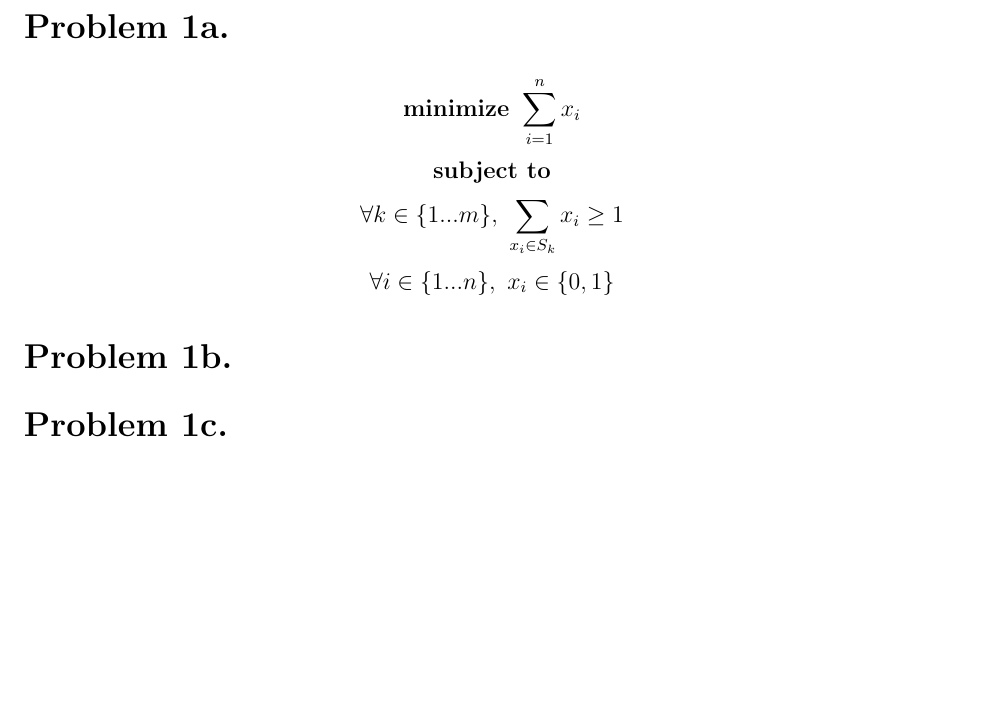
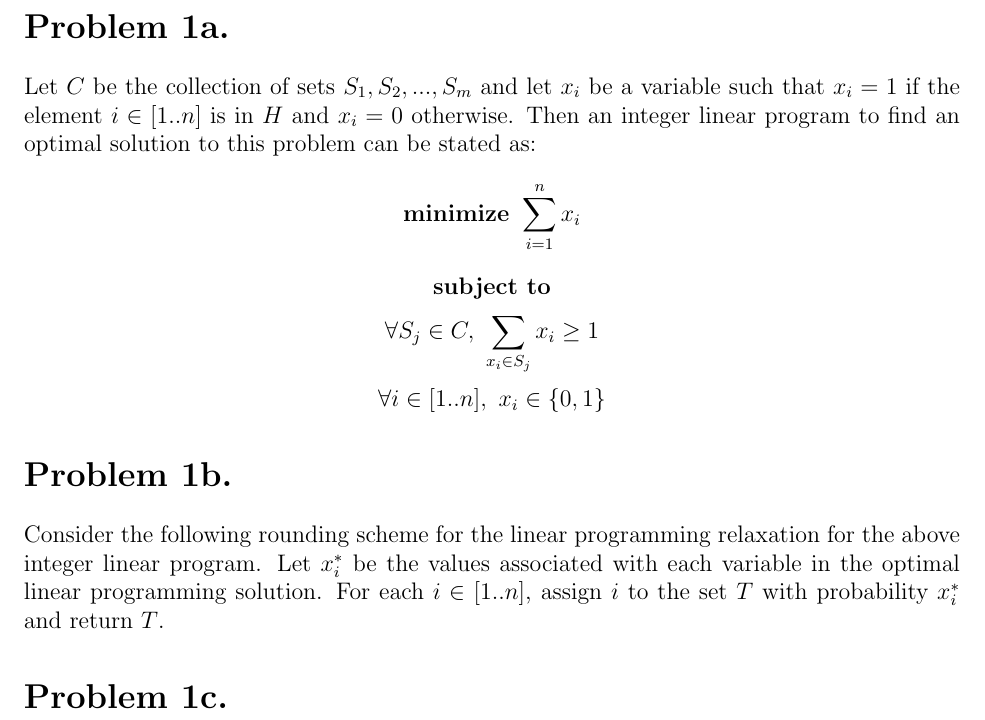
Before and after one commit to rohanshah/algorithms-latex, a LaTeX document (hw-four/problem-one.tex): part of the page, cut so that both start at the same text, the shorter picture padded with empty space. Compiled offline with pdfLaTeX.

Commit message:
hw4 p1a changes

```diff
--- a/hw-four/problem-one.tex
+++ b/hw-four/problem-one.tex
@@ -16,14 +16,20 @@
   {\normalfont\large\bfseries}{\thesubsubsection}{1em}{}
 
 \section*{Problem 1a.}
+Let $C$ be the collection of sets $S_1, S_2, ...,S_m$ and let $x_i$ be a
+variable such that $x_i = 1$ if the element $i \in [1..n]$ is in $H$ and
+$x_i = 0$ otherwise. Then an integer linear program to find an optimal solution
+to this problem can be stated as:
 $$ \textbf{minimize } \sum_{i=1}^n x_i $$
 $$ \textbf{ subject to } $$
-$$ \forall k \in \{1...m\},\ \sum_{x_i \in S_k} x_i \ge 1 $$
-$$ \forall i \in \{1...n\},\ x_i \in \{0,1\} $$
+$$ \forall S_j \in C,\ \sum_{x_i \in S_j} x_i \ge 1 $$
+$$ \forall i \in [1..n],\ x_i \in \{0,1\} $$
 
 \section*{Problem 1b.}
-
-
+Consider the following rounding scheme for the linear programming relaxation for
+the above integer linear program. Let $x^*_i$ be the values associated with each
+variable in the optimal linear programming solution. For each $i \in [1..n]$,
+assign $i$ to the set $T$ with probability $x^*_i$ and return $T$.
 
 \section*{Problem 1c.}
 
```
